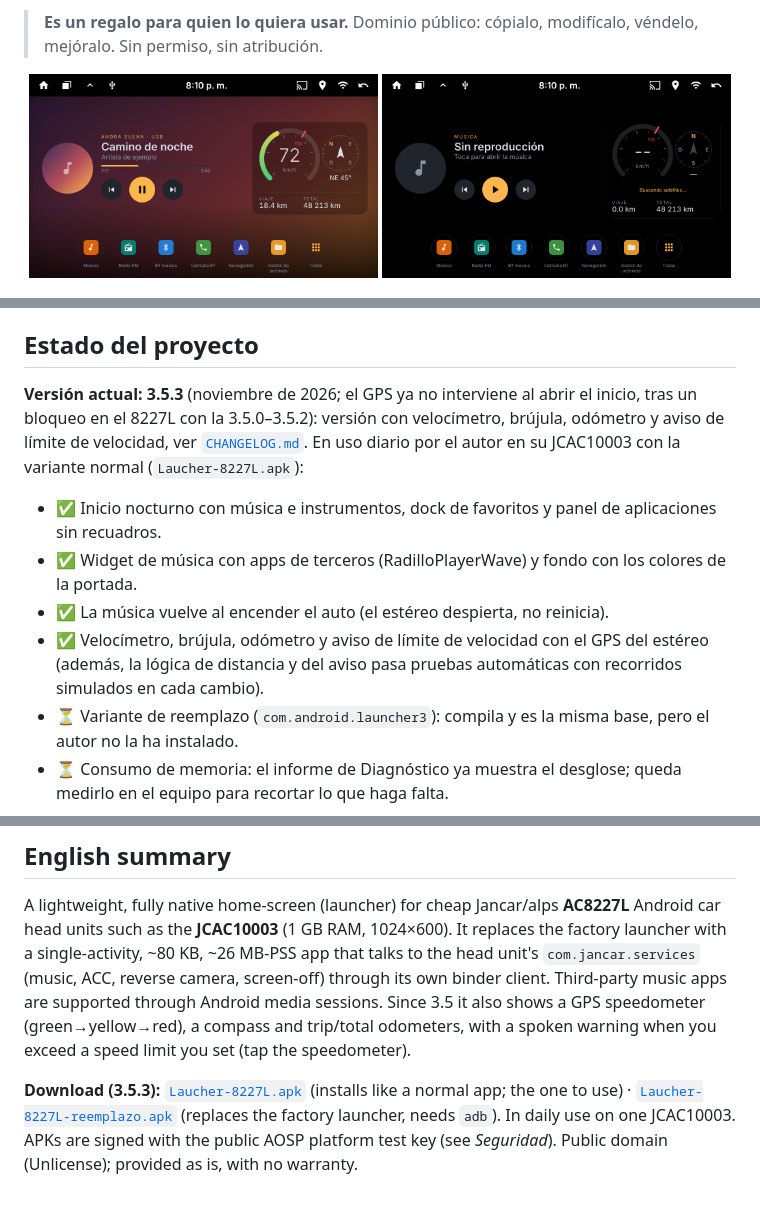
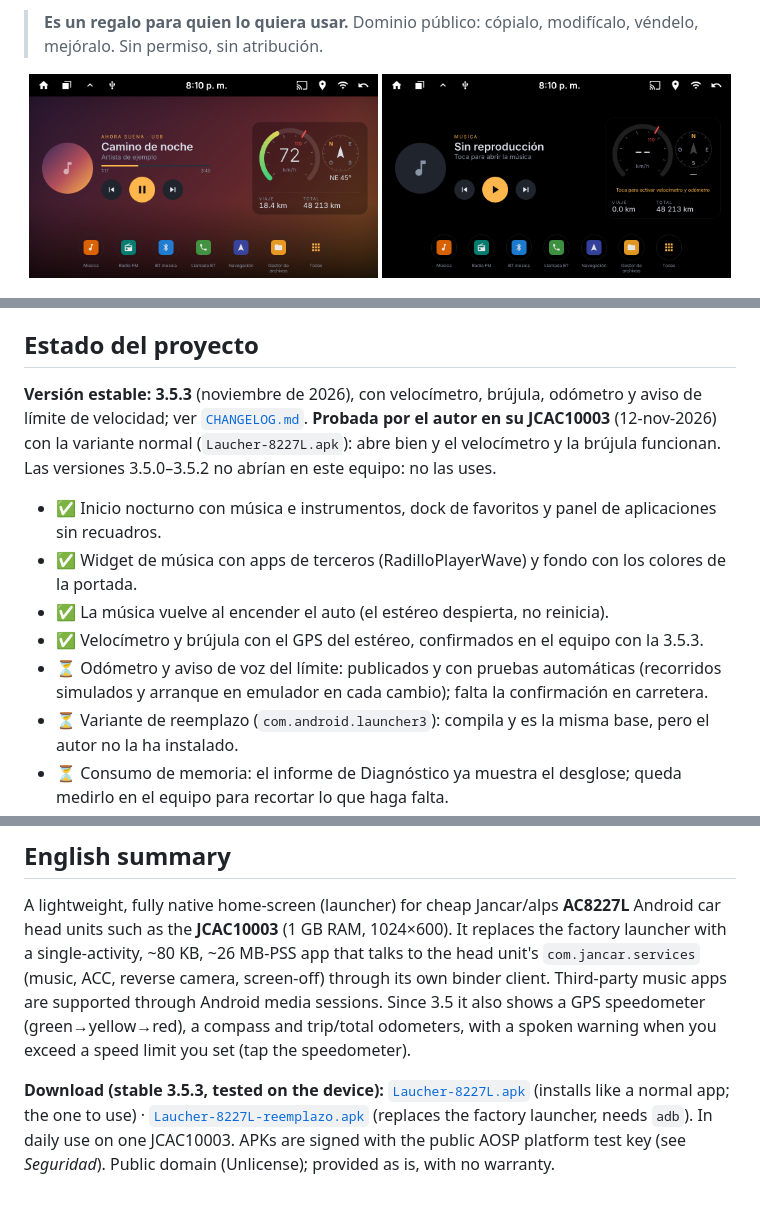
Before and after one commit to web-gdl/Laucher_8227L_JCAC10003, a Markdown page: README.md, 3 parts joined by grey strips. Rendered like a GitHub page; pictures changed too: docs/screenshots/02-inicio-reposo.png.

Commit message:
Docs: 3.5.3 probada en el equipo, marcada como estable
Co-Authored-By: Claude Fable 5.2 <noreply@anthropic.com>
Claude-Session: https://claude.ai/code/session_011vyBQ6bBFkKsMFyk998ioB

```diff
--- a/README.md
+++ b/README.md
@@ -30,14 +30,16 @@ del estéreo (música, volante, ACC, cámara de reversa) sin necesitar ningún S
 
 ## Estado del proyecto
 
-**Versión actual: 3.5.3** (noviembre de 2026; el GPS ya no interviene al abrir el inicio, tras un bloqueo en el 8227L con la 3.5.0–3.5.2): versión con velocímetro, brújula, odómetro y aviso de límite de velocidad,
-ver [`CHANGELOG.md`](CHANGELOG.md). En uso diario por el autor en su JCAC10003 con la variante normal (`Laucher-8227L.apk`):
+**Versión estable: 3.5.3** (noviembre de 2026), con velocímetro, brújula, odómetro y aviso de límite de velocidad; ver [`CHANGELOG.md`](CHANGELOG.md).
+**Probada por el autor en su JCAC10003** (12-nov-2026) con la variante normal (`Laucher-8227L.apk`): abre bien y el velocímetro y la brújula funcionan.
+Las versiones 3.5.0–3.5.2 no abrían en este equipo: no las uses.
 
 - ✅ Inicio nocturno con música e instrumentos, dock de favoritos y panel de aplicaciones sin recuadros.
 - ✅ Widget de música con apps de terceros (RadilloPlayerWave) y fondo con los colores de la portada.
 - ✅ La música vuelve al encender el auto (el estéreo despierta, no reinicia).
-- ✅ Velocímetro, brújula, odómetro y aviso de límite de velocidad con el GPS del estéreo (además, la lógica de distancia y del aviso
-  pasa pruebas automáticas con recorridos simulados en cada cambio).
+- ✅ Velocímetro y brújula con el GPS del estéreo, confirmados en el equipo con la 3.5.3.
+- ⏳ Odómetro y aviso de voz del límite: publicados y con pruebas automáticas (recorridos simulados y arranque en emulador en cada
+  cambio); falta la confirmación en carretera.
 - ⏳ Variante de reemplazo (`com.android.launcher3`): compila y es la misma base, pero el autor no la ha instalado.
 - ⏳ Consumo de memoria: el informe de Diagnóstico ya muestra el desglose; queda medirlo en el equipo para recortar lo que haga falta.
 
@@ -221,6 +223,6 @@ It replaces the factory launcher with a single-activity, ~80 KB, ~26 MB-PSS app
 through its own binder client. Third-party music apps are supported through Android media sessions. Since 3.5 it also shows a GPS speedometer (green→yellow→red),
 a compass and trip/total odometers, with a spoken warning when you exceed a speed limit you set (tap the speedometer).
 
-**Download (3.5.3):** [`Laucher-8227L.apk`](https://github.com/web-gdl/Laucher_8227L_JCAC10003/releases/latest/download/Laucher-8227L.apk) (installs like a normal app; the one to use) ·
+**Download (stable 3.5.3, tested on the device):** [`Laucher-8227L.apk`](https://github.com/web-gdl/Laucher_8227L_JCAC10003/releases/latest/download/Laucher-8227L.apk) (installs like a normal app; the one to use) ·
 [`Laucher-8227L-reemplazo.apk`](https://github.com/web-gdl/Laucher_8227L_JCAC10003/releases/latest/download/Laucher-8227L-reemplazo.apk) (replaces the factory launcher, needs `adb`).
 In daily use on one JCAC10003. APKs are signed with the public AOSP platform test key (see *Seguridad*). Public domain (Unlicense); provided as is, with no warranty.
```
Also changed, not shown: CHANGELOG.md (+2 -0 lines), 1 other file.
